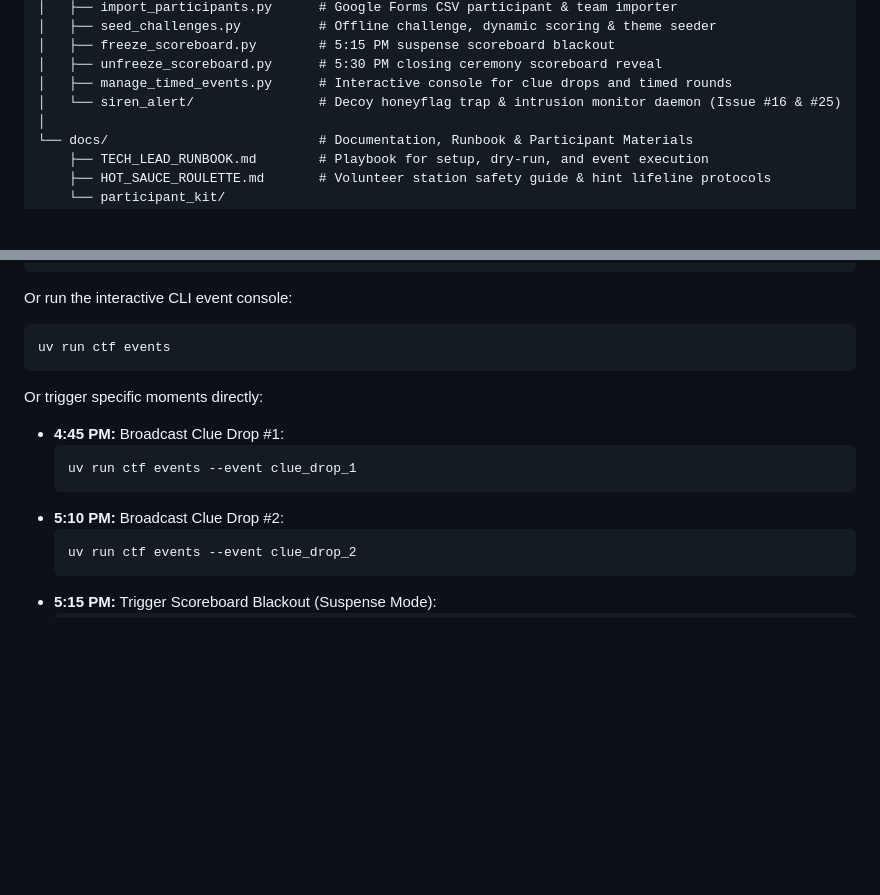
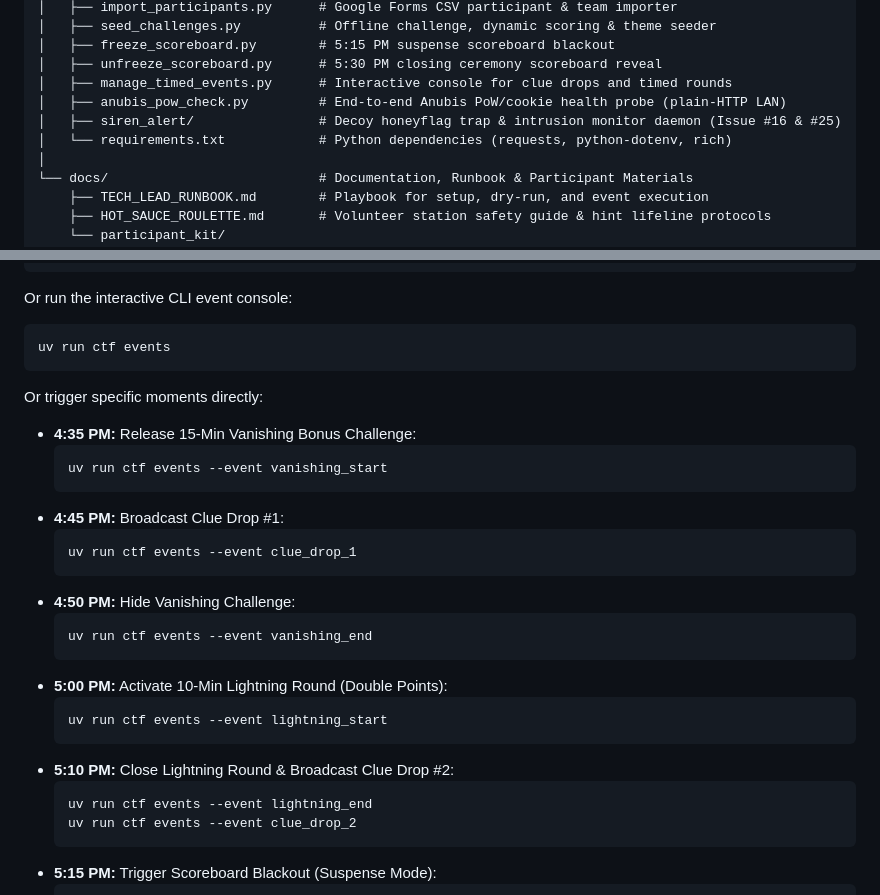
Before and after one commit to moodynooby/MID_SEM_LEAK_CTF, a Markdown page: README.md, 2 parts joined by grey strips. Rendered like a GitHub page; blank space fills up the shorter version.

Commit message:
docs(readme): restore vanishing/lightning timeline and ops scripts after merge
- Re-add 4:35/4:50 vanishing and 5:00/5:10 lightning event commands to the
  live timeline section so docs match `ctf.py events` and manage_timed_events.py
- List ops/anubis_pow_check.py and ops/requirements.txt in the repo tree

Assisted-by: LLM opencode DeepSeek-V4.1-Flash-Free

````diff
--- a/README.md
+++ b/README.md
@@ -103,7 +103,9 @@ Three challenges are **live web services** published directly on the LAN (they b
 │   ├── freeze_scoreboard.py        # 5:15 PM suspense scoreboard blackout
 │   ├── unfreeze_scoreboard.py      # 5:30 PM closing ceremony scoreboard reveal
 │   ├── manage_timed_events.py      # Interactive console for clue drops and timed rounds
-│   └── siren_alert/                # Decoy honeyflag trap & intrusion monitor daemon (Issue #16 & #25)
+│   ├── anubis_pow_check.py         # End-to-end Anubis PoW/cookie health probe (plain-HTTP LAN)
+│   ├── siren_alert/                # Decoy honeyflag trap & intrusion monitor daemon (Issue #16 & #25)
+│   └── requirements.txt            # Python dependencies (requests, python-dotenv, rich)
 │
 └── docs/                           # Documentation, Runbook & Participant Materials
     ├── TECH_LEAD_RUNBOOK.md        # Playbook for setup, dry-run, and event execution
@@ -130,12 +132,25 @@ uv run ctf events
 ```
 
 Or trigger specific moments directly:
+- **4:35 PM:** Release 15-Min Vanishing Bonus Challenge:
+  ```bash
+  uv run ctf events --event vanishing_start
+  ```
 - **4:45 PM:** Broadcast Clue Drop #1:
   ```bash
   uv run ctf events --event clue_drop_1
   ```
-- **5:10 PM:** Broadcast Clue Drop #2:
+- **4:50 PM:** Hide Vanishing Challenge:
   ```bash
+  uv run ctf events --event vanishing_end
+  ```
+- **5:00 PM:** Activate 10-Min Lightning Round (Double Points):
+  ```bash
+  uv run ctf events --event lightning_start
+  ```
+- **5:10 PM:** Close Lightning Round & Broadcast Clue Drop #2:
+  ```bash
+  uv run ctf events --event lightning_end
   uv run ctf events --event clue_drop_2
   ```
 - **5:15 PM:** Trigger Scoreboard Blackout (Suspense Mode):
````
